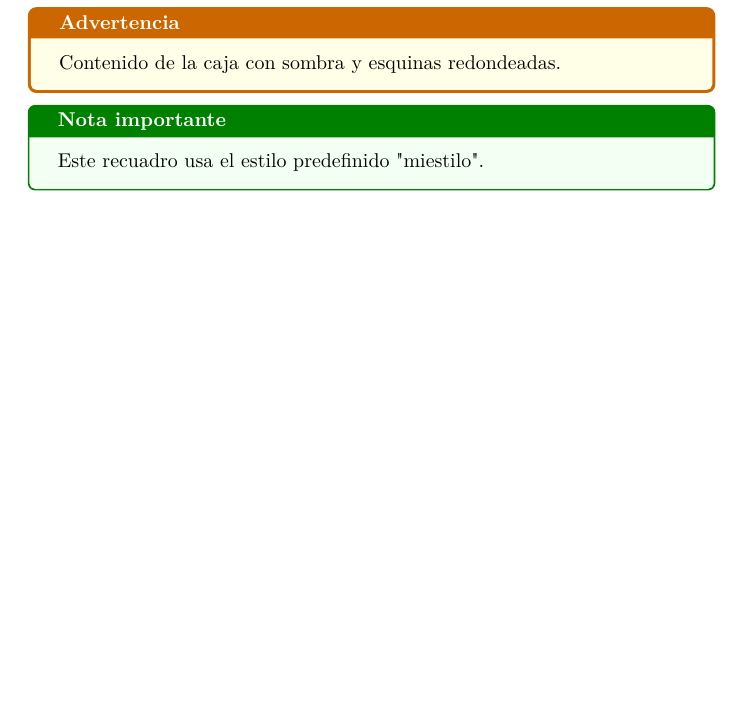
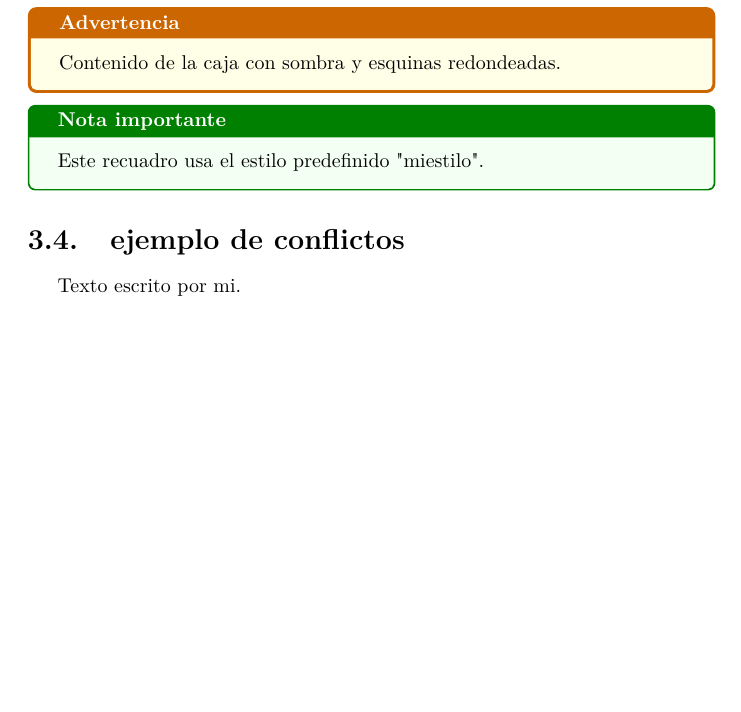
Before and after one commit to AndreaAti/2026-2-Pilco-cursoLatex, a LaTeX book (curso.tex): part of page 28 of 29, cut so that both start at the same text, the shorter picture padded with empty space. Compiled offline with pdfLaTeX.

Commit message:
agregado mi texto

```diff
--- a/curso.tex
+++ b/curso.tex
@@ -557,6 +557,12 @@ También funciona con otros delimitadores: \lstinline!x = 5!
 	Este recuadro usa el estilo predefinido "miestilo".
 \end{tcolorbox}
 
+
+\section {ejemplo de conflictos}
+Texto escrito por mi.
+
+
+
 \bibliography{referencias}
 
 
```
